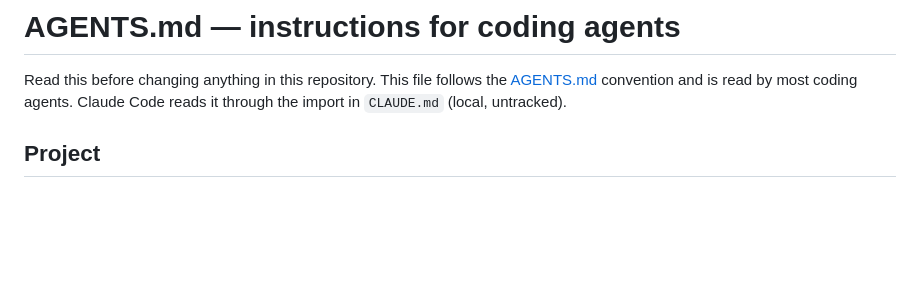
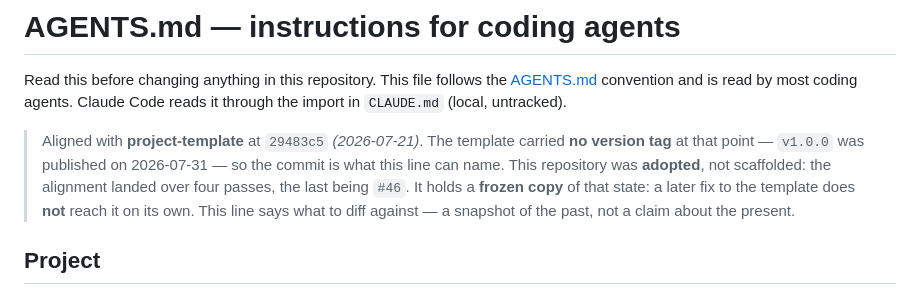
Before and after one commit to actarus314/rozo-bridge, a Markdown page: AGENTS.md, the part around the change. GitHub-like rendering; blank space fills up the shorter version.

Commit message:
chore(agents): state which template state this repo was aligned with (#57)
The stamp shipped with the template only reaches NEW projects; this one was
adopted before it existed, so nothing said what to diff against. Names the
template commit (29483c5), not a version: no tag existed on 2026-07-21.

Co-authored-by: ci <ci@example.com>

```diff
--- a/AGENTS.md
+++ b/AGENTS.md
@@ -3,6 +3,13 @@
 Read this before changing anything in this repository.
 This file follows the [AGENTS.md](https://agents.md) convention and is read by most coding
 agents. Claude Code reads it through the import in `CLAUDE.md` (local, untracked).
+
+> Aligned with **project-template** at `29483c5` *(2026-07-21)*. The template carried **no version
+> tag** at that point — `v1.0.0` was published on 2026-07-31 — so the commit is what this line can
+> name. This repository was **adopted**, not scaffolded: the alignment landed over four passes,
+> the last being `#46`.
+> It holds a **frozen copy** of that state: a later fix to the template does **not** reach it on its
+> own. This line says what to diff against — a snapshot of the past, not a claim about the present.
 
 ## Project
 
```
